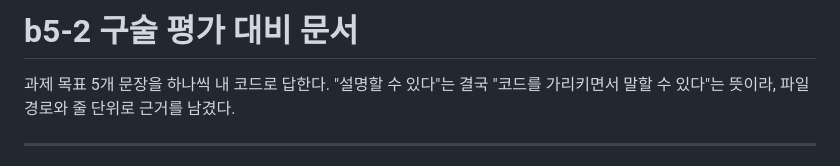
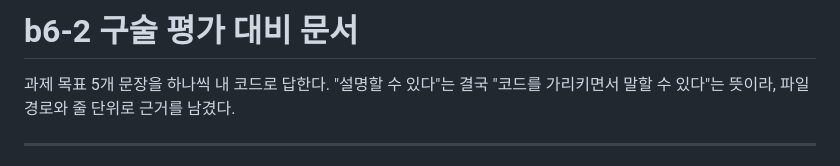
Before and after one commit to VectorSophie/codyssey-b6-2, a Markdown page: READYOU.md, the part around the change. Drawn GitHub-style.

Commit message:
docs: align mission numbers with updated curriculum

```diff
--- a/READYOU.md
+++ b/READYOU.md
@@ -1,4 +1,4 @@
-# b5-2 구술 평가 대비 문서
+# b6-2 구술 평가 대비 문서
 
 과제 목표 5개 문장을 하나씩 내 코드로 답한다. "설명할 수 있다"는 결국 "코드를 가리키면서 말할 수 있다"는 뜻이라, 파일 경로와 줄 단위로 근거를 남겼다.
 
```
